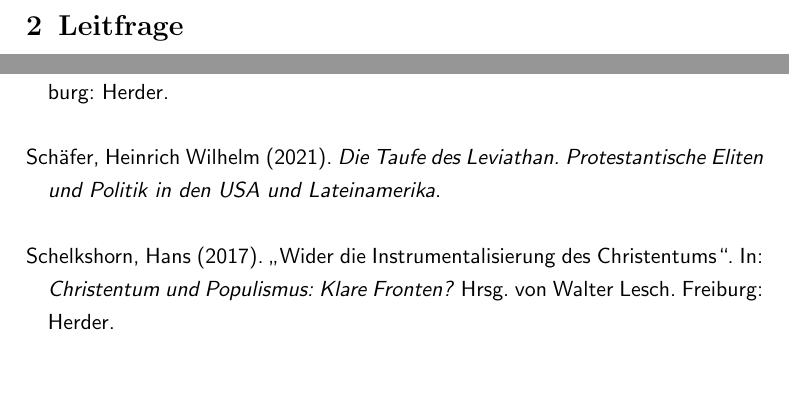
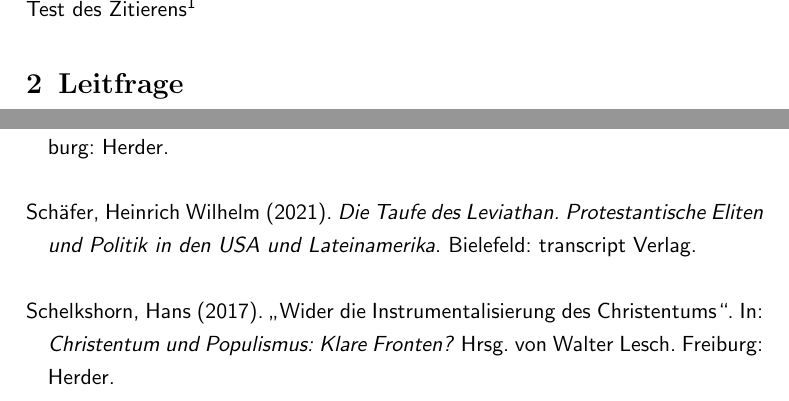
Before and after one commit to Florian-Hagemann/Seminarfach, a LaTeX document (expose/expose.tex, which reads expose/expose.bib): two parts of pages 4 and 5 of 6, joined at a grey line, cut at the place of the change. Compiled offline with pdfLaTeX.

Commit message:
zitieren einstellen und testen

```diff
--- a/expose/expose.bib
+++ b/expose/expose.bib
@@ -1,7 +1,9 @@
 @book{Schaefer2021,
   title = {Die Taufe des Leviathan. Protestantische Eliten und Politik in den USA und Lateinamerika},
   author = {Sch{\"a}fer, Heinrich Wilhelm},
-  year = {2021}
+  year = {2021},
+  publisher = {transcript Verlag},
+  address = {Bielefeld}
 }
 
 @phdthesis{Sigere2023,
--- a/expose/expose.tex
+++ b/expose/expose.tex
@@ -12,7 +12,8 @@
 \usepackage[
   style=authoryear,
   backend=biber,
-  language=ngerman
+  language=ngerman,
+  autocite=footnote
 ]{biblatex}
 
 \setlength{\bibitemsep}{\baselineskip}   % readable (recommended)
@@ -88,11 +89,25 @@
 \pagestyle{plain}
 \newgeometry{left=3cm, right=5cm, top=1.5cm, bottom=2cm}
 
+
+
+
+
+
+% Inhalt des Exposé
 \section{Thema}
+Test des Zitierens\autocite[45]{Schaefer2021}
 \section{Leitfrage}
 \section{Relevanz}
 \section{Ziel der Arbeit}
 \section{Grobe Gliederung}
+
+
+
+
+
+
+
 
 \pagebreak
 \nocite{*}
```
Also changed, not shown: expose/expose.pdf.
